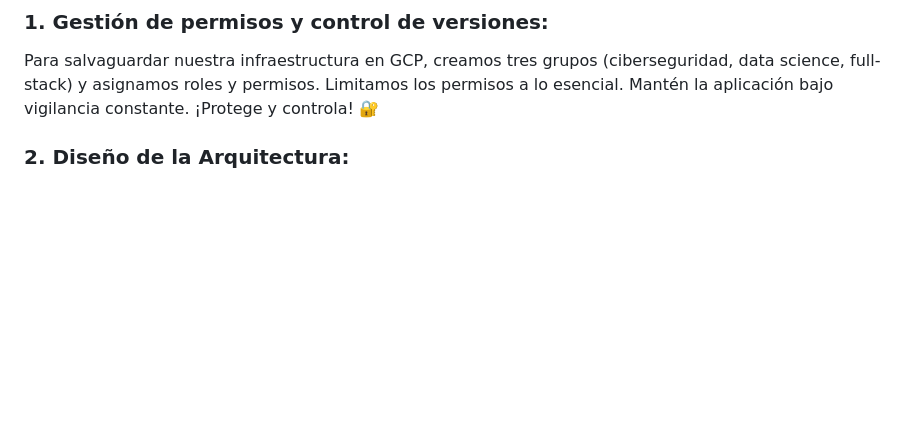
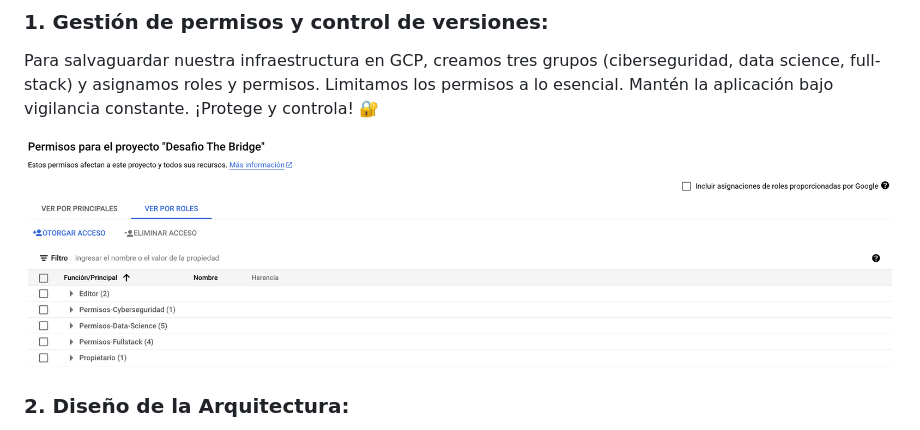
Before and after one commit to The-Bridge-Challenge/CLOUD-DEVOPS, a Markdown page: README.md, the part around the change. Rendered like a GitHub page; pictures changed too: image.png (added); blank space fills up the shorter version.

Commit message:
act. readme

```diff
--- a/README.md
+++ b/README.md
@@ -13,6 +13,8 @@
 
 ### 1. Gestión de permisos y control de versiones:
 Para salvaguardar nuestra infraestructura en GCP, creamos tres grupos (ciberseguridad, data science, full-stack) y asignamos roles y permisos. Limitamos los permisos a lo esencial. Mantén la aplicación bajo vigilancia constante. ¡Protege y controla! 🔐
+
+![Alt text](image.png)
 
 ### 2. Diseño de la Arquitectura:
 Utilizaremos Cloud Build para el creado de los servidores con la ayuda del Cloud Run, Cloud SQL para la base de datos PostgreSQL. Una VM para el API del web scraping, Monitorización con Cloud Monitoring y Cloud Logging. ¡Optimizando para el rendimiento sin complicaciones!.
```
